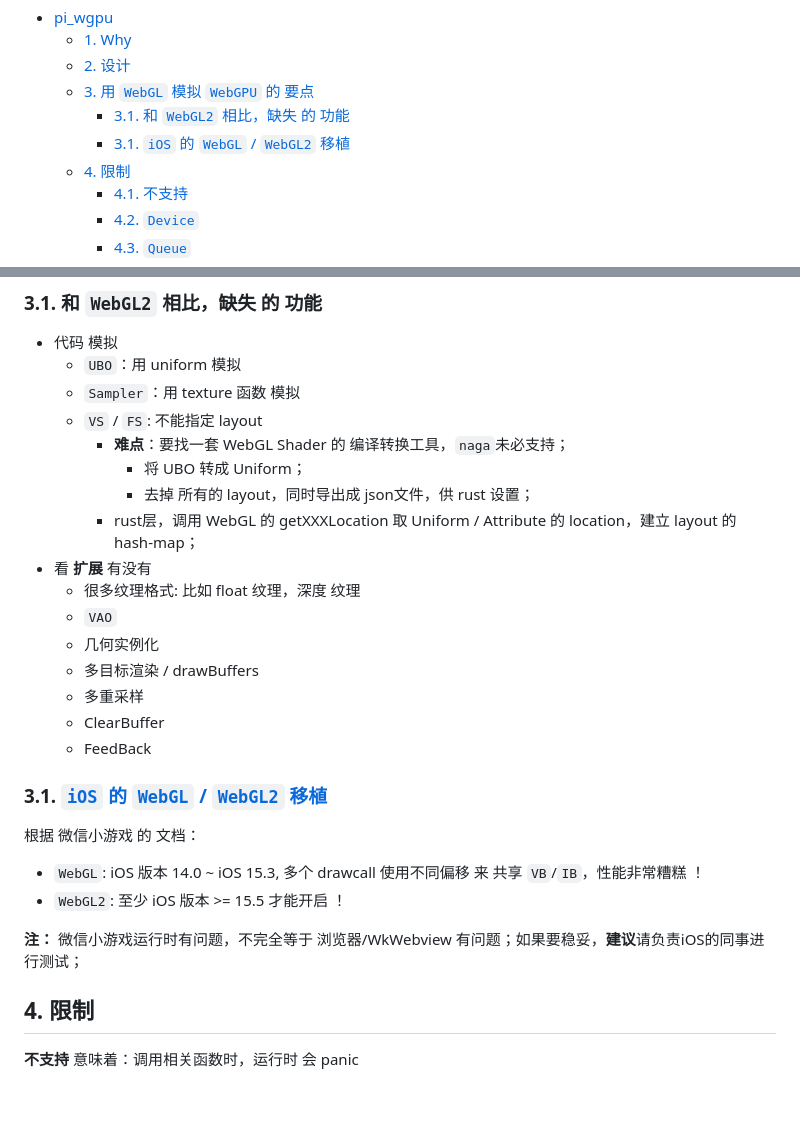
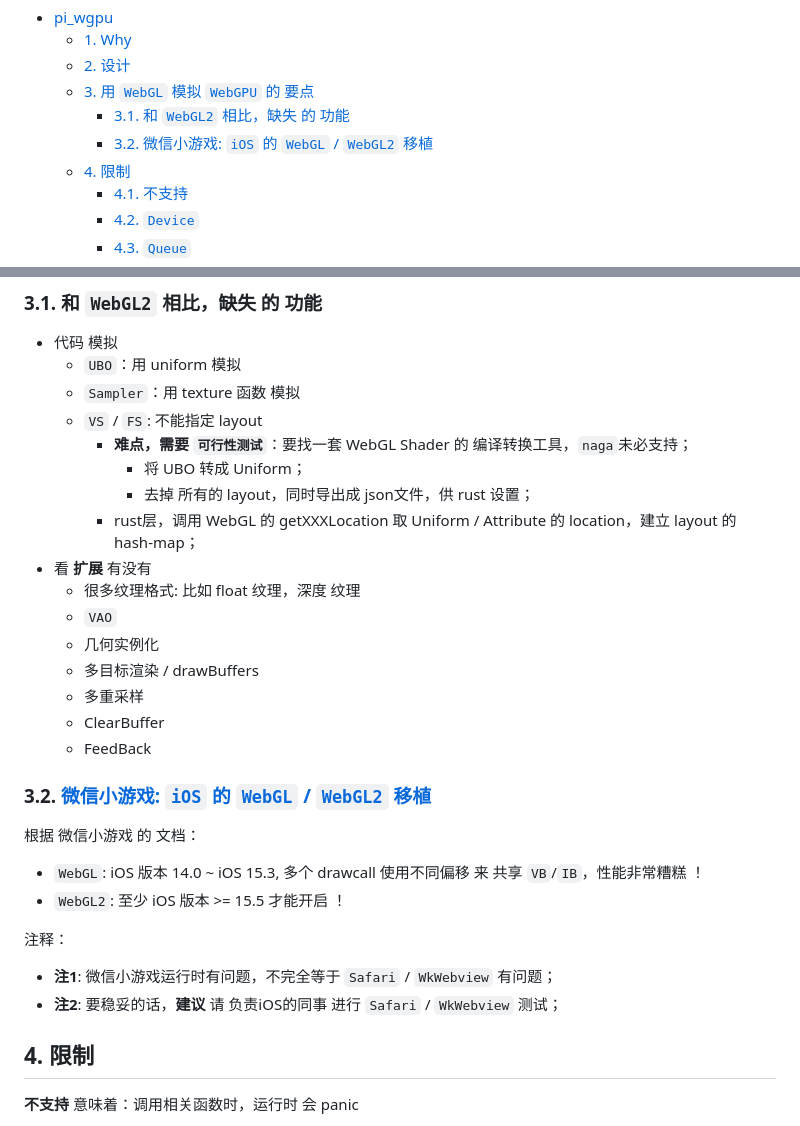
Before and after one commit to GaiaWorld/pi_wgpu, a Markdown page: README.md, 2 parts joined by grey strips. Rendered like a GitHub page; blank space fills up the shorter version.

Commit message:
docs: 移植性说明

```diff
--- a/README.md
+++ b/README.md
@@ -3,7 +3,7 @@
   - [2. 设计](#2-设计)
   - [3. 用 `WebGL` 模拟 `WebGPU` 的 要点](#3-用-webgl-模拟-webgpu-的-要点)
     - [3.1. 和 `WebGL2` 相比，缺失 的 功能](#31-和-webgl2-相比缺失-的-功能)
-    - [3.1. `iOS` 的 `WebGL` / `WebGL2` 移植](#31-ios-的-webgl--webgl2-移植)
+    - [3.2. 微信小游戏: `iOS` 的 `WebGL` / `WebGL2` 移植](#32-微信小游戏-ios-的-webgl--webgl2-移植)
   - [4. 限制](#4-限制)
     - [4.1. 不支持](#41-不支持)
     - [4.2. `Device`](#42-device)
@@ -52,7 +52,7 @@ Vulkan / WebGPU 因为渲染驱动兼容性问题，近期内 不能广泛 在
     - `UBO`：用 uniform 模拟
     - `Sampler`：用 texture 函数 模拟
     - `VS` / `FS`: 不能指定 layout
-        - **难点**：要找一套 WebGL Shader 的 编译转换工具，`naga`未必支持；
+        - **难点，需要 `可行性测试`**：要找一套 WebGL Shader 的 编译转换工具，`naga`未必支持；
             * 将 UBO 转成 Uniform；
             * 去掉 所有的 layout，同时导出成 json文件，供 rust 设置；
         - rust层，调用 WebGL 的 getXXXLocation 取 Uniform / Attribute 的 location，建立 layout 的 hash-map；
@@ -65,14 +65,17 @@ Vulkan / WebGPU 因为渲染驱动兼容性问题，近期内 不能广泛 在
     - ClearBuffer
     - FeedBack
 
-### 3.1. [`iOS` 的 `WebGL` / `WebGL2` 移植](https://developers.weixin.qq.com/minigame/dev/guide/performance/perf-high-performance.html#%E7%AE%80%E4%BB%8B)
+### 3.2. [微信小游戏: `iOS` 的 `WebGL` / `WebGL2` 移植](https://developers.weixin.qq.com/minigame/dev/guide/performance/perf-high-performance.html#%E7%AE%80%E4%BB%8B)
 
 根据 微信小游戏 的 文档：
 
 + `WebGL`: iOS 版本 14.0 ~ iOS 15.3, 多个 drawcall 使用不同偏移 来 共享 `VB`/`IB`，性能非常糟糕 ！
 + `WebGL2`: 至少 iOS 版本 >= 15.5 才能开启 ！
 
-**注：** 微信小游戏运行时有问题，不完全等于 浏览器/WkWebview 有问题；如果要稳妥，**建议**请负责iOS的同事进行测试；
+注释：
+
++ **注1**: 微信小游戏运行时有问题，不完全等于 `Safari` / `WkWebview` 有问题；
++ **注2**: 要稳妥的话，**建议** 请 负责iOS的同事 进行 `Safari` / `WkWebview` 测试；
 
 ## 4. 限制
 
```
